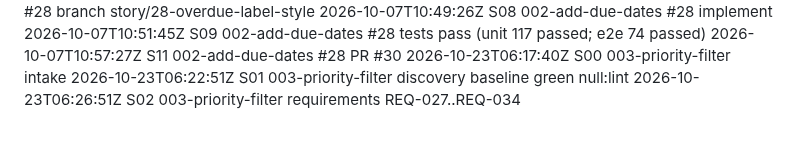
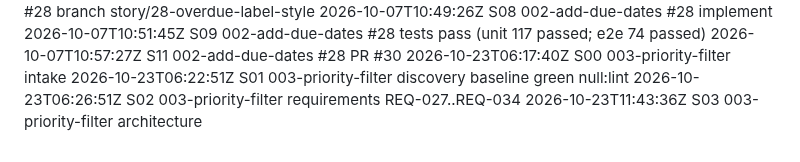
Before and after one commit to Nandan-krishnamurthy/task-tracker-factory-test, a Markdown page: .factory/log.md, the part around the change. Drawn GitHub-style.

Commit message:
S03: architecture for 003-priority-filter
Factory-Station: S03

```diff
--- a/.factory/log.md
+++ b/.factory/log.md
@@ -74,3 +74,4 @@
 2026-10-23T06:17:40Z S00 003-priority-filter intake
 2026-10-23T06:22:51Z S01 003-priority-filter discovery baseline green null:lint
 2026-10-23T06:26:51Z S02 003-priority-filter requirements REQ-027..REQ-034
+2026-10-23T11:43:36Z S03 003-priority-filter architecture
```
Also changed, not shown: 1 other file.
